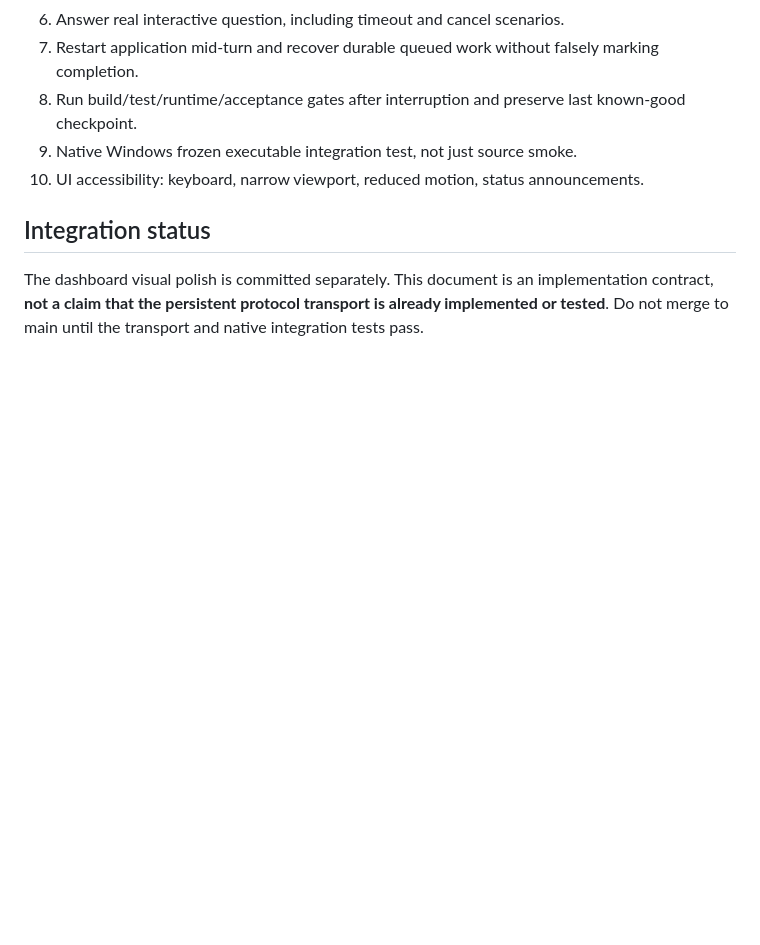
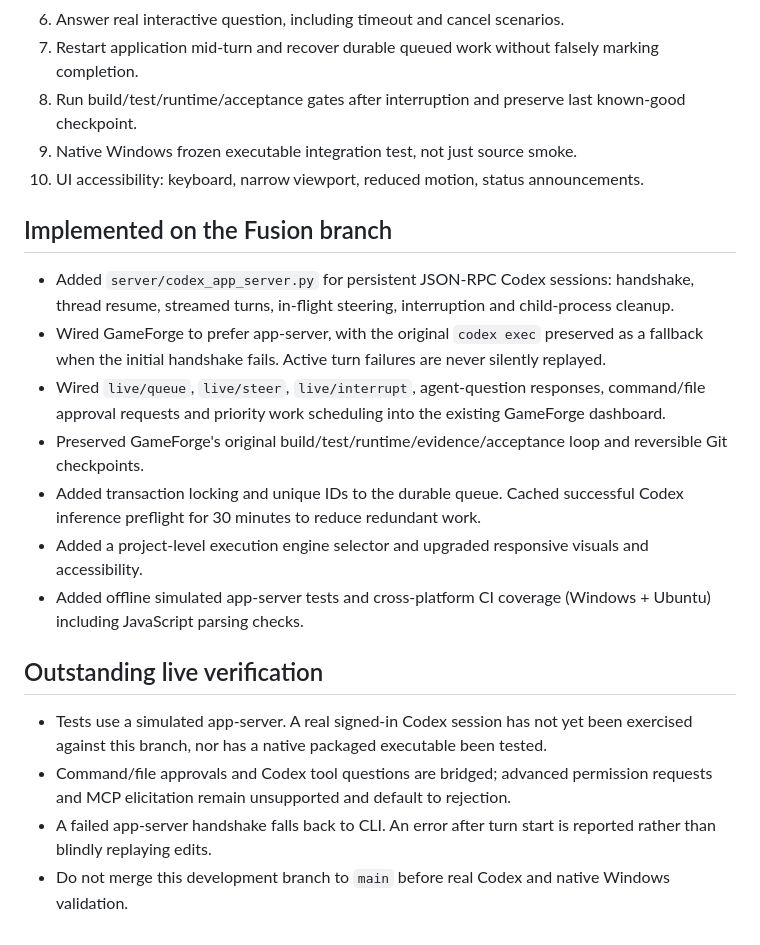
Before and after one commit to BV0073194/GameForge-AI, a Markdown page: MELTY_FUSION_INTEGRATION.md, the part around the change. Drawn GitHub-style; blank space fills up the shorter version.

Commit message:
Document completed Fusion integration and real-Codex release gates

```diff
--- a/MELTY_FUSION_INTEGRATION.md
+++ b/MELTY_FUSION_INTEGRATION.md
@@ -53,6 +53,19 @@ Bound message size and queue growth; redact auth tokens from logs; validate proj
 9. Native Windows frozen executable integration test, not just source smoke.
 10. UI accessibility: keyboard, narrow viewport, reduced motion, status announcements.
 
-## Integration status
+## Implemented on the Fusion branch
 
-The dashboard visual polish is committed separately. This document is an implementation contract, **not a claim that the persistent protocol transport is already implemented or tested**. Do not merge to main until the transport and native integration tests pass.
+- Added `server/codex_app_server.py` for persistent JSON-RPC Codex sessions: handshake, thread resume, streamed turns, in-flight steering, interruption and child-process cleanup.
+- Wired GameForge to prefer app-server, with the original `codex exec` preserved as a fallback when the initial handshake fails. Active turn failures are never silently replayed.
+- Wired `live/queue`, `live/steer`, `live/interrupt`, agent-question responses, command/file approval requests and priority work scheduling into the existing GameForge dashboard.
+- Preserved GameForge's original build/test/runtime/evidence/acceptance loop and reversible Git checkpoints.
+- Added transaction locking and unique IDs to the durable queue. Cached successful Codex inference preflight for 30 minutes to reduce redundant work.
+- Added a project-level execution engine selector and upgraded responsive visuals and accessibility.
+- Added offline simulated app-server tests and cross-platform CI coverage (Windows + Ubuntu) including JavaScript parsing checks.
+
+## Outstanding live verification
+
+- Tests use a simulated app-server. A real signed-in Codex session has not yet been exercised against this branch, nor has a native packaged executable been tested.
+- Command/file approvals and Codex tool questions are bridged; advanced permission requests and MCP elicitation remain unsupported and default to rejection.
+- A failed app-server handshake falls back to CLI. An error after turn start is reported rather than blindly replaying edits.
+- Do not merge this development branch to `main` before real Codex and native Windows validation.
```
